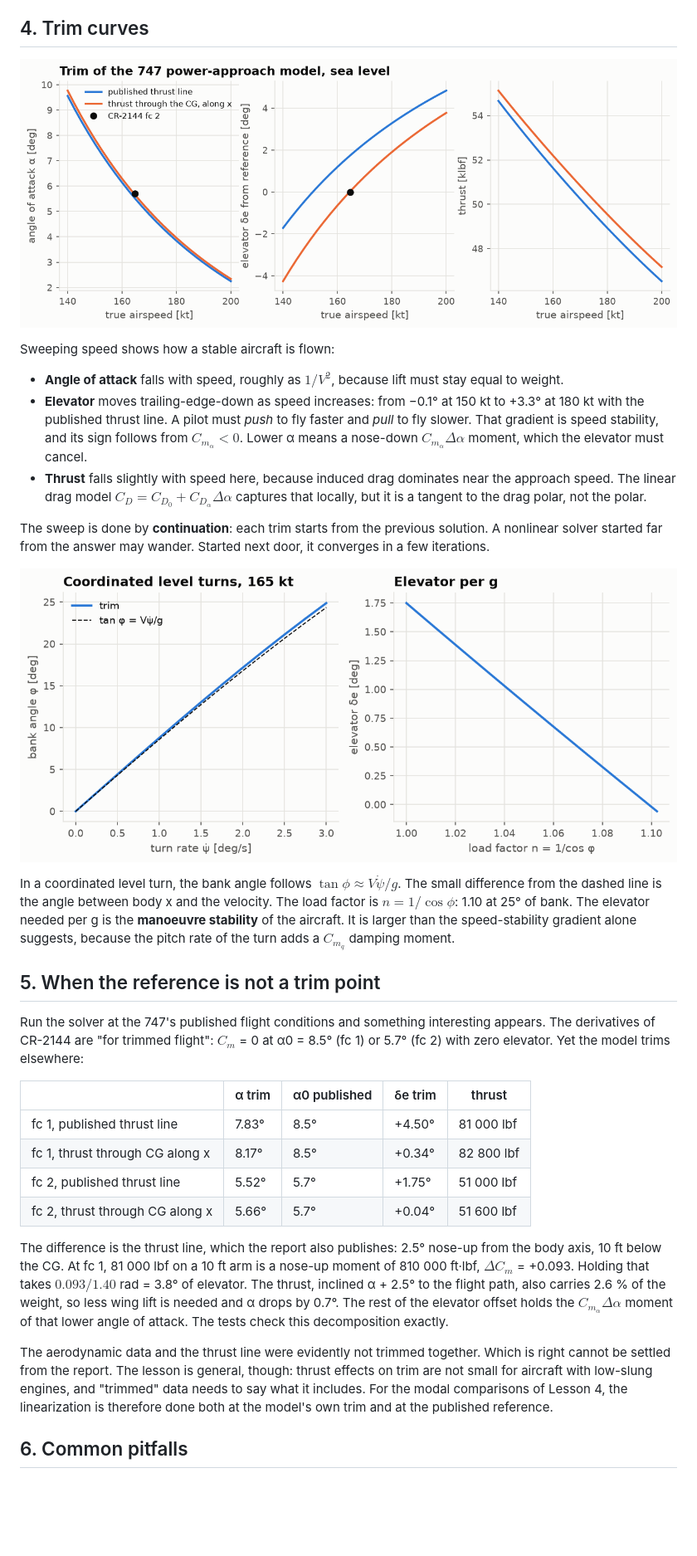
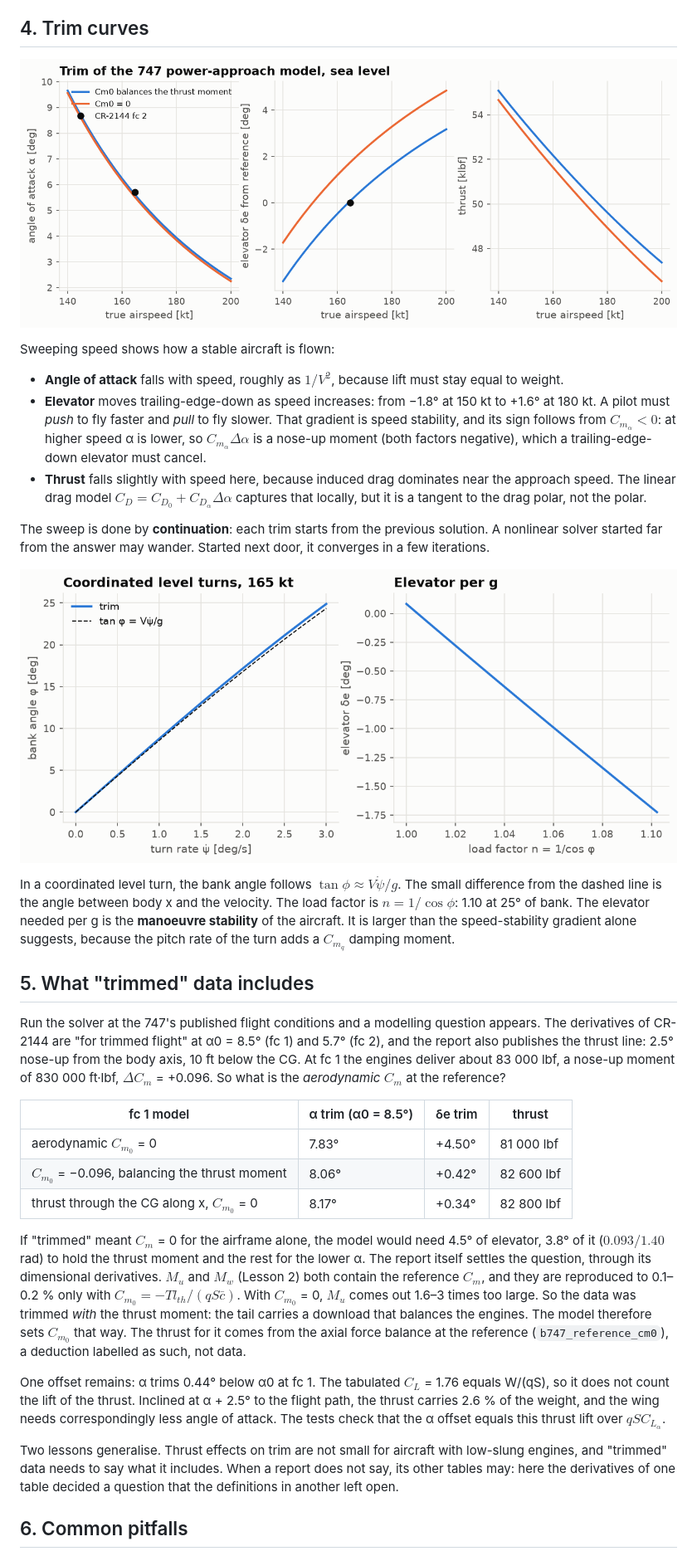
Before and after one commit to GMCavalheri/flight-dynamics-from-scratch, a Markdown page: docs/lessons/03-trim.md, the part around one of its changes. Shown at 83% size. Rendered like a GitHub page; pictures changed too: docs/figures/lessons/l3_trim_curves.png, docs/figures/lessons/l3_turns.png; blank space fills up the shorter version.

Commit message:
Correct Lessons 2 and 3: the 747 data is trimmed with the thrust moment
The report's M_u* and M_w are reproduced once the aerodynamic Cm at the
reference balances the published thrust line, which replaces the 'sign
slip' and 'unexplained M_u*' readings in Lesson 2 and the elevator
offset discussion in Lesson 3. Also fixes the sign in the speed-
stability explanation (lower alpha gives a nose-up Cm_a moment).

Co-Authored-By: Claude Opus 5.5 <noreply@anthropic.com>

```diff
--- a/docs/lessons/03-trim.md
+++ b/docs/lessons/03-trim.md
@@ -129,10 +129,11 @@ Sweeping speed shows how a stable aircraft is flown:
 
 - **Angle of attack** falls with speed, roughly as $1/V^2$, because lift must stay equal
   to weight.
-- **Elevator** moves trailing-edge-down as speed increases: from −0.1° at 150 kt to +3.3° at
-  180 kt with the published thrust line. A pilot must *push* to fly faster and *pull* to fly
-  slower. That gradient is speed stability, and its sign follows from $C_{m_{\alpha}} < 0$.
-  Lower α means a nose-down $C_{m_{\alpha}}\Delta\alpha$ moment, which the elevator must cancel.
+- **Elevator** moves trailing-edge-down as speed increases: from −1.8° at 150 kt to +1.6° at
+  180 kt. A pilot must *push* to fly faster and *pull* to fly slower. That gradient is speed
+  stability, and its sign follows from $C_{m_{\alpha}} < 0$: at higher speed α is lower, so
+  $C_{m_{\alpha}}\Delta\alpha$ is a nose-up moment (both factors negative), which a
+  trailing-edge-down elevator must cancel.
 - **Thrust** falls slightly with speed here, because induced drag dominates near the approach
   speed. The linear drag model $C_D = C_{D_0} + C_{D_\alpha}\Delta\alpha$ captures that locally,
   but it is a tangent to the drag polar, not the polar.
@@ -149,32 +150,38 @@ load factor is $n = 1/\cos\phi$: 1.10 at 25° of bank. The elevator needed per g
 **manoeuvre stability** of the aircraft. It is larger than the speed-stability gradient
 alone suggests, because the pitch rate of the turn adds a $C_{m_{q}}$ damping moment.
 
-## 5. When the reference is not a trim point
+## 5. What "trimmed" data includes
 
-Run the solver at the 747's published flight conditions and something interesting appears.
-The derivatives of CR-2144 are "for trimmed flight": $C_m$ = 0 at α0 = 8.5° (fc 1) or 5.7°
-(fc 2) with zero elevator. Yet the model trims elsewhere:
+Run the solver at the 747's published flight conditions and a modelling question appears.
+The derivatives of CR-2144 are "for trimmed flight" at α0 = 8.5° (fc 1) and 5.7° (fc 2),
+and the report also publishes the thrust line: 2.5° nose-up from the body axis, 10 ft below
+the CG. At fc 1 the engines deliver about 83 000 lbf, a nose-up moment of 830 000 ft·lbf,
+$\Delta C_m$ = +0.096. So what is the *aerodynamic* $C_m$ at the reference?
 
-| | α trim | α0 published | δe trim | thrust |
-|---|---|---|---|---|
-| fc 1, published thrust line | 7.83° | 8.5° | +4.50° | 81 000 lbf |
-| fc 1, thrust through CG along x | 8.17° | 8.5° | +0.34° | 82 800 lbf |
-| fc 2, published thrust line | 5.52° | 5.7° | +1.75° | 51 000 lbf |
-| fc 2, thrust through CG along x | 5.66° | 5.7° | +0.04° | 51 600 lbf |
+| fc 1 model | α trim (α0 = 8.5°) | δe trim | thrust |
+|---|---|---|---|
+| aerodynamic $C_{m_0}$ = 0 | 7.83° | +4.50° | 81 000 lbf |
+| $C_{m_0}$ = −0.096, balancing the thrust moment | 8.06° | +0.42° | 82 600 lbf |
+| thrust through the CG along x, $C_{m_0}$ = 0 | 8.17° | +0.34° | 82 800 lbf |
 
-The difference is the thrust line, which the report also publishes: 2.5° nose-up from the
-body axis, 10 ft below the CG. At fc 1, 81 000 lbf on a 10 ft arm is a nose-up moment of
-810 000 ft·lbf, $\Delta C_m$ = +0.093. Holding that takes $0.093/1.40$ rad = 3.8° of
-elevator. The thrust, inclined α + 2.5° to the flight path, also carries 2.6 % of the
-weight, so less wing lift is needed and α drops by 0.7°. The rest of the elevator offset
-holds the $C_{m_{\alpha}}\Delta\alpha$ moment of that lower angle of attack. The tests check
-this decomposition exactly.
+If "trimmed" meant $C_m$ = 0 for the airframe alone, the model would need 4.5° of elevator,
+3.8° of it ($0.093/1.40$ rad) to hold the thrust moment and the rest for the lower α. The report itself settles the question, through its dimensional
+derivatives. $M_u$ and $M_w$ (Lesson 2) both contain the reference $C_m$, and they are
+reproduced to 0.1–0.2 % only with $C_{m_0} = -Tl_{th}/(q S\bar c)$. With $C_{m_0}$ = 0, $M_u$ comes
+out 1.6–3 times too large. So the data was trimmed *with* the thrust moment: the tail carries
+a download that balances the engines. The model therefore sets $C_{m_0}$ that way. The thrust
+for it comes from the axial force balance at the reference (`b747_reference_cm0`), a
+deduction labelled as such, not data.
 
-The aerodynamic data and the thrust line were evidently not trimmed together. Which is right
-cannot be settled from the report. The lesson is general, though: thrust effects on trim are
-not small for aircraft with low-slung engines, and "trimmed" data needs to say what it
-includes. For the modal comparisons of Lesson 4, the linearization is therefore done both
-at the model's own trim and at the published reference.
+One offset remains: α trims 0.44° below α0 at fc 1. The tabulated $C_L$ = 1.76 equals
+W/(qS), so it does not count the lift of the thrust. Inclined at α + 2.5° to the flight path,
+the thrust carries 2.6 % of the weight, and the wing needs correspondingly less angle of
+attack. The tests check that the α offset equals this thrust lift over $qSC_{L_\alpha}$.
+
+Two lessons generalise. Thrust effects on trim are not small for aircraft with low-slung
+engines, and "trimmed" data needs to say what it includes. When a report does not say,
+its other tables may: here the derivatives of one table decided a question that the
+definitions in another left open.
 
 ## 6. Common pitfalls
 
```
Also changed, not shown: other parts of docs/lessons/03-trim.md (+5 -5 lines), docs/lessons/02-aerodynamic-derivatives.md (+10 -11 lines), 1 other file.
